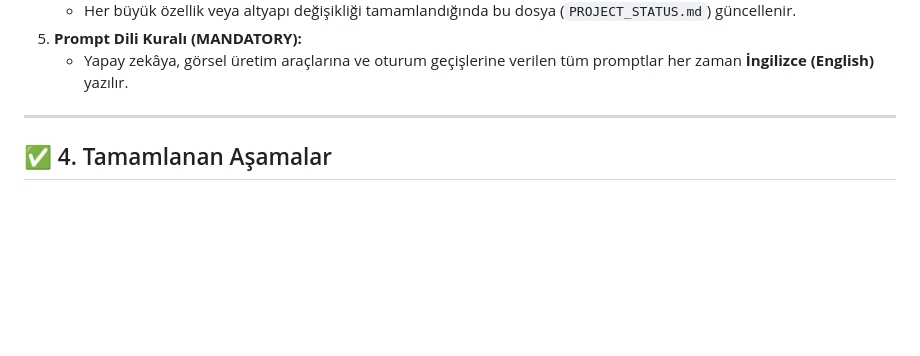
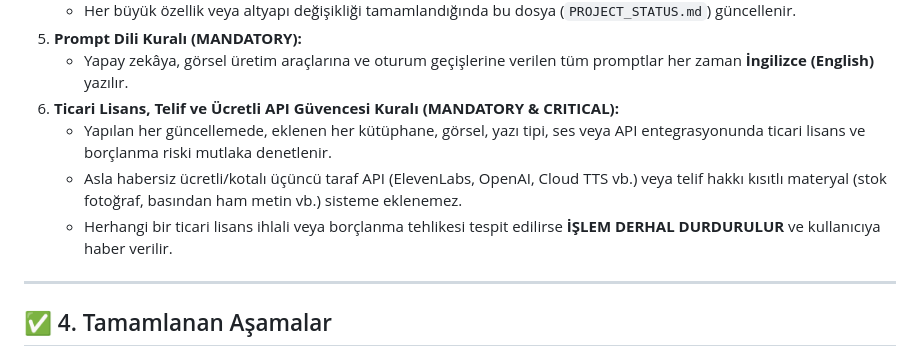
Before and after one commit to Leenardo2026/Leenardo, a Markdown page: PROJECT_STATUS.md, the part around the change. Drawn GitHub-style; blank space fills up the shorter version.

Commit message:
Add Rule 6 to project status: Mandatory commercial license, copyright and paid API safeguard

```diff
--- a/PROJECT_STATUS.md
+++ b/PROJECT_STATUS.md
@@ -40,6 +40,10 @@
    * Her büyük özellik veya altyapı değişikliği tamamlandığında bu dosya (`PROJECT_STATUS.md`) güncellenir.
 5. **Prompt Dili Kuralı (MANDATORY):**
    * Yapay zekâya, görsel üretim araçlarına ve oturum geçişlerine verilen tüm promptlar her zaman **İngilizce (English)** yazılır.
+6. **Ticari Lisans, Telif ve Ücretli API Güvencesi Kuralı (MANDATORY & CRITICAL):**
+   * Yapılan her güncellemede, eklenen her kütüphane, görsel, yazı tipi, ses veya API entegrasyonunda ticari lisans ve borçlanma riski mutlaka denetlenir.
+   * Asla habersiz ücretli/kotalı üçüncü taraf API (ElevenLabs, OpenAI, Cloud TTS vb.) veya telif hakkı kısıtlı materyal (stok fotoğraf, basından ham metin vb.) sisteme eklenemez.
+   * Herhangi bir ticari lisans ihlali veya borçlanma tehlikesi tespit edilirse **İŞLEM DERHAL DURDURULUR** ve kullanıcıya haber verilir.
 
 ---
 
```
